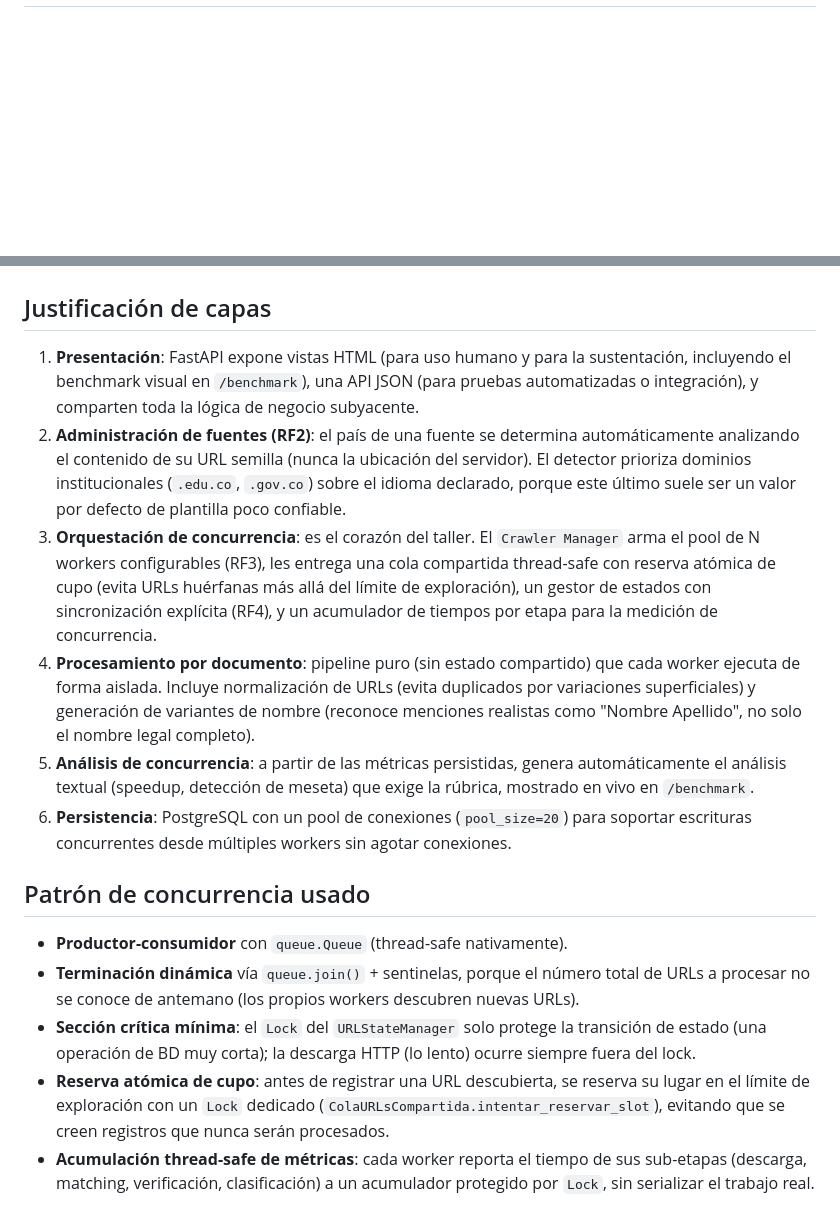
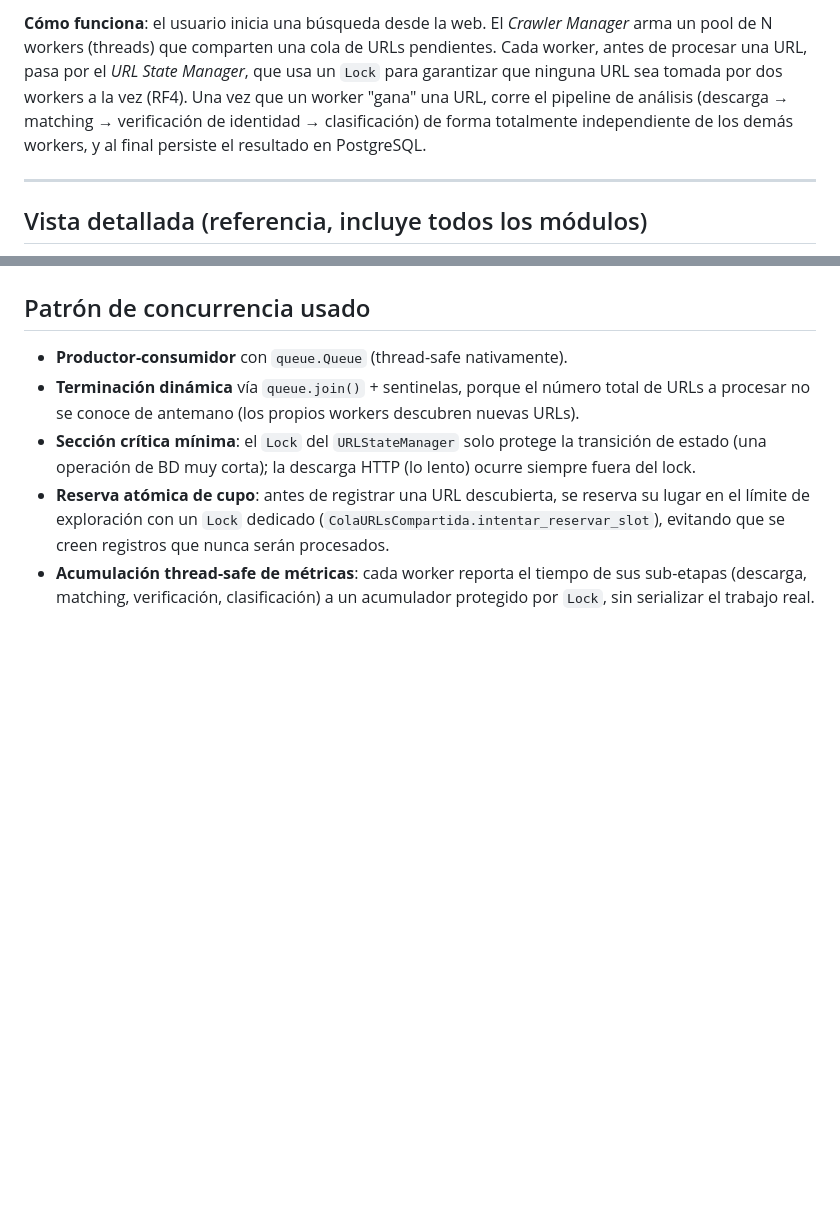
Before and after one commit to amaurys30/reputa-monitor, a Markdown page: docs/ARQUITECTURA.md, 2 parts joined by grey strips. Rendered like a GitHub page; blank space fills up the shorter version.

Commit message:
diagrama de arquitectura

````diff
--- a/docs/ARQUITECTURA.md
+++ b/docs/ARQUITECTURA.md
@@ -2,3 +37,16 @@
+**Cómo funciona**: el usuario inicia una búsqueda desde
+la web. El *Crawler Manager* arma un pool de N workers (threads) que
+comparten una cola de URLs pendientes. Cada worker, antes de procesar
+una URL, pasa por el *URL State Manager*, que usa un `Lock` para
+garantizar que ninguna URL sea tomada por dos workers a la vez (RF4).
+Una vez que un worker "gana" una URL, corre el pipeline de análisis
+(descarga → matching → verificación de identidad → clasificación) de
+forma totalmente independiente de los demás workers, y al final
+persiste el resultado en PostgreSQL.
+
+---
+
+## Vista detallada (referencia, incluye todos los módulos)
 
 ```mermaid
 flowchart TB
@@ -76,35 +124,4 @@ flowchart TB
 ```
-
-## Justificación de capas
-
-1. **Presentación**: FastAPI expone vistas HTML (para uso humano y para
-   la sustentación, incluyendo el benchmark visual en `/benchmark`),
-   una API JSON (para pruebas automatizadas o integración), y comparten
-   toda la lógica de negocio subyacente.
-2. **Administración de fuentes (RF2)**: el país de una fuente se
-   determina automáticamente analizando el contenido de su URL semilla
-   (nunca la ubicación del servidor). El detector prioriza dominios
-   institucionales (`.edu.co`, `.gov.co`) sobre el idioma declarado,
-   porque este último suele ser un valor por defecto de plantilla poco
-   confiable.
-3. **Orquestación de concurrencia**: es el corazón del taller. El
-   `Crawler Manager` arma el pool de N workers configurables (RF3),
-   les entrega una cola compartida thread-safe con reserva atómica de
-   cupo (evita URLs huérfanas más allá del límite de exploración), un
-   gestor de estados con sincronización explícita (RF4), y un
-   acumulador de tiempos por etapa para la medición de concurrencia.
-4. **Procesamiento por documento**: pipeline puro (sin estado
-   compartido) que cada worker ejecuta de forma aislada. Incluye
-   normalización de URLs (evita duplicados por variaciones
-   superficiales) y generación de variantes de nombre (reconoce
-   menciones realistas como "Nombre Apellido", no solo el nombre legal
-   completo).
-5. **Análisis de concurrencia**: a partir de las métricas persistidas,
-   genera automáticamente el análisis textual (speedup, detección de
-   meseta) que exige la rúbrica, mostrado en vivo en `/benchmark`.
-6. **Persistencia**: PostgreSQL con un pool de conexiones
-   (`pool_size=20`) para soportar escrituras concurrentes desde
-   múltiples workers sin agotar conexiones.
 
 ## Patrón de concurrencia usado
 
````
Also changed, not shown: other parts of docs/ARQUITECTURA.md (+49 -14 lines).
